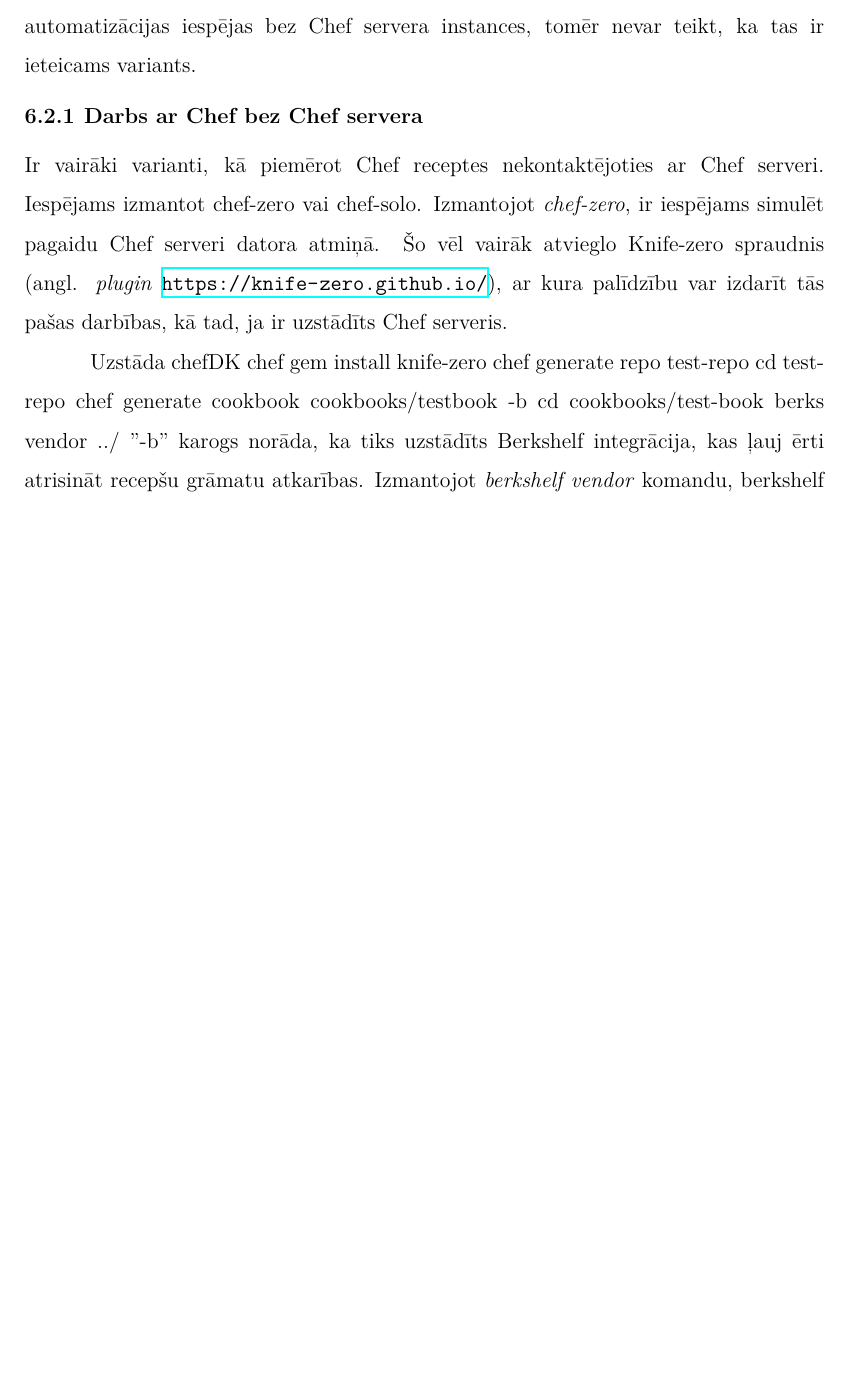
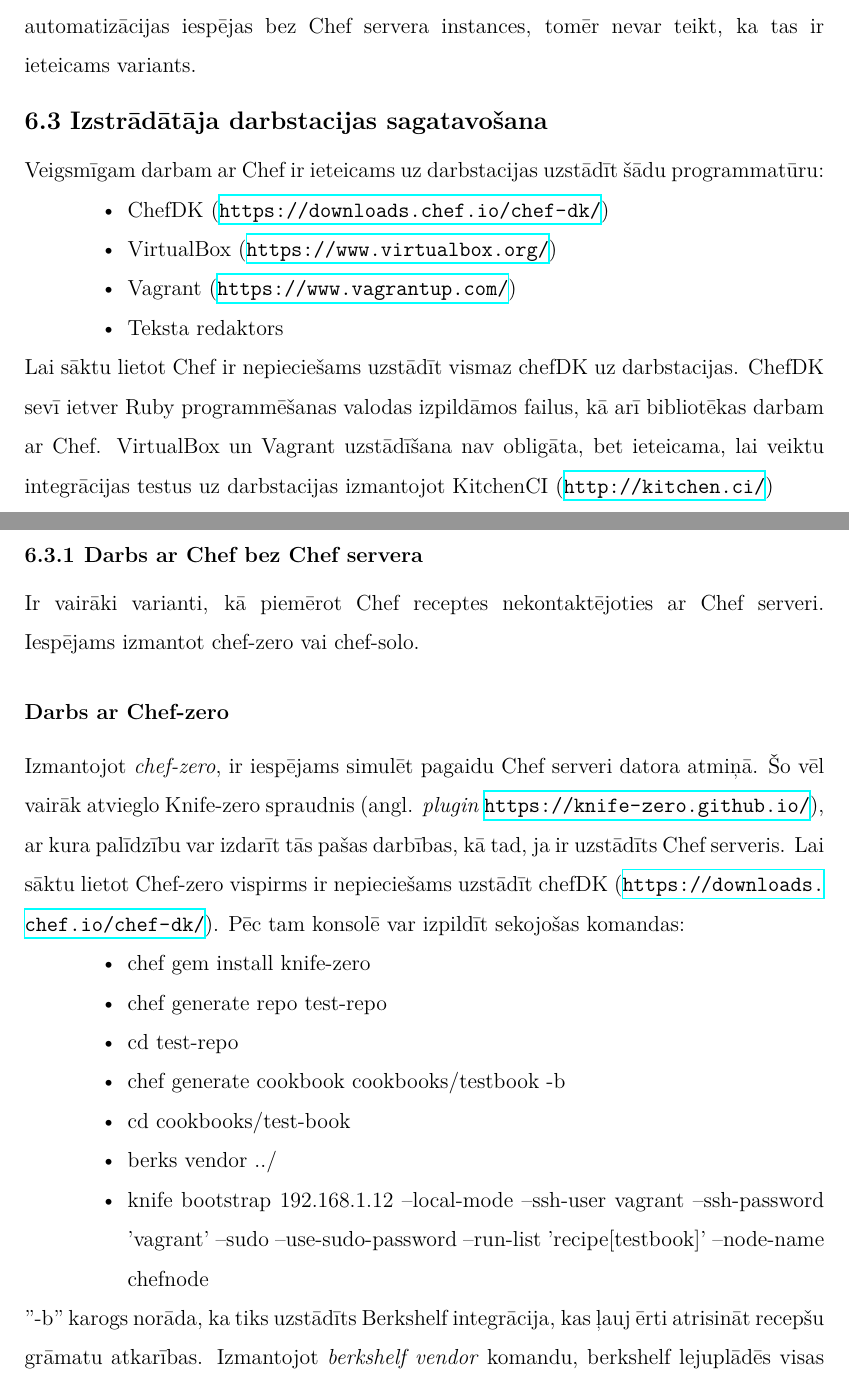
Before and after one commit to RihardsT/thesis, a LaTeX thesis (main.tex, which reads text/2.nodala.tex): part of page 22 of 28 before the commit and two parts of pages 22 and 23 of 29 after it, the two joined at a grey line, cut so that both start at the same text, the shorter picture padded with empty space. Compiled offline with XeLaTeX; a missing font is replaced by an installed copy or a similar font.

Commit message:
Vairāk praktiski Chef

```diff
--- a/text/2.nodala.tex
+++ b/text/2.nodala.tex
@@ -7,22 +7,34 @@
 Tā kā darbā uzstādīta tikai viena servera instance izmantojot Chef, darbā izmantots \textit{Hosted Chef} serviss. Tā arī ir paredzēts un ieteicams izmantot Chef.
 Apskatīts arī, kā izmantot Chef piedāvātās automatizācijas iespējas bez Chef servera instances, tomēr nevar teikt, ka tas ir ieteicams variants.
 
-
+\section{Izstrādātāja darbstacijas sagatavošana}
+Veigsmīgam darbam ar Chef ir ieteicams uz darbstacijas uzstādīt šādu programmatūru:
+\begin{itemize}
+	\item ChefDK (\url{https://downloads.chef.io/chef-dk/})
+	\item VirtualBox (\url{https://www.virtualbox.org/})
+  \item Vagrant (\url{https://www.vagrantup.com/})
+  \item Teksta redaktors
+\end{itemize}
+Lai sāktu lietot Chef ir nepieciešams uzstādīt vismaz chefDK uz darbstacijas. ChefDK sevī ietver Ruby programmēšanas valodas izpildāmos failus, kā arī bibliotēkas darbam ar Chef.
+VirtualBox un Vagrant uzstādīšana nav obligāta, bet ieteicama, lai veiktu integrācijas testus uz darbstacijas izmantojot KitchenCI (\url{http://kitchen.ci/})
 
 \subsection{Darbs ar Chef bez Chef servera}
 Ir vairāki varianti, kā piemērot Chef receptes nekontaktējoties ar Chef serveri. Iespējams izmantot chef-zero vai chef-solo.
+\subsubsection{Darbs ar Chef-zero}
 Izmantojot \textit{chef-zero}, ir iespējams simulēt pagaidu Chef serveri datora atmiņā. Šo vēl vairāk atvieglo Knife-zero spraudnis (angl. \textit{plugin} \url{https://knife-zero.github.io/}), ar kura palīdzību var izdarīt tās pašas darbības, kā tad, ja ir uzstādīts Chef serveris.
-
-Uzstāda chefDK
-chef gem install knife-zero
-chef generate repo test-repo
-cd test-repo
-chef generate cookbook cookbooks/testbook -b
-cd cookbooks/test-book
-berks vendor ../
+Lai sāktu lietot Chef-zero vispirms ir nepieciešams uzstādīt chefDK (\url{https://downloads.chef.io/chef-dk/}).
+Pēc tam konsolē var izpildīt sekojošas komandas:
+\begin{itemize}
+  \item chef gem install knife-zero
+  \item chef generate repo test-repo
+  \item cd test-repo
+  \item chef generate cookbook cookbooks/testbook -b
+  \item cd cookbooks/test-book
+  \item berks vendor ../
+  \item knife bootstrap 192.168.1.12 --local-mode --ssh-user vagrant --ssh-password 'vagrant' --sudo --use-sudo-password --run-list 'recipe[testbook]' --node-name chefnode
+\end{itemize}
 "-b"  karogs norāda, ka tiks uzstādīts Berkshelf integrācija, kas ļauj ērti atrisināt recepšu grāmatu atkarības.
 Izmantojot \textit{berkshelf vendor} komandu, berkshelf lejuplādēs visas recepšu grāmatas, kuras ir nepieciešamas infrastruktūras uzstādīšanai.
-% knife bootstrap 192.168.1.12 --local-mode --ssh-user vagrant --ssh-password 'vagrant' --sudo --use-sudo-password --node-name chefnode --run-list 'recipe[testbook]'
 
 Lietojot Chef-solo.
 Chef-solo spēj piemērot receptes, kuras atrodas uz iekārtas.
```
